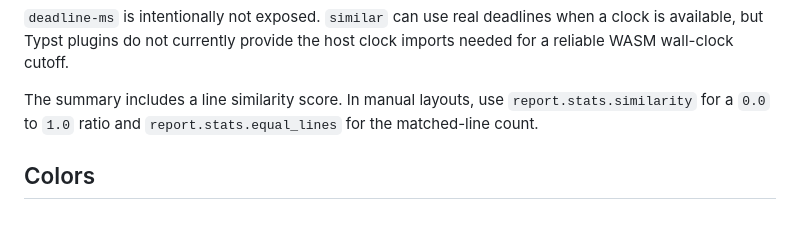
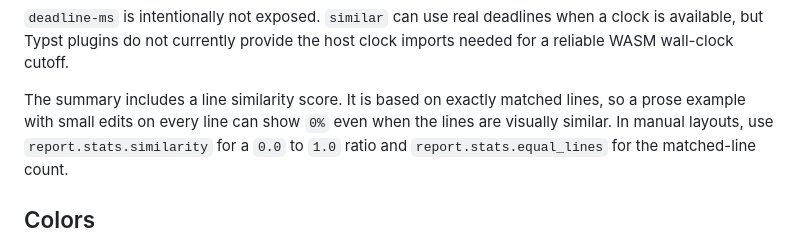
Before and after one commit to clvnkhr/diffst, a Markdown page: README.md, the part around the change. GitHub-like rendering.

```diff
--- a/README.md
+++ b/README.md
@@ -89,7 +89,9 @@ be before it is collapsed.
 when a clock is available, but Typst plugins do not currently provide the host
 clock imports needed for a reliable WASM wall-clock cutoff.
 
-The summary includes a line similarity score. In manual layouts, use
+The summary includes a line similarity score. It is based on exactly matched
+lines, so a prose example with small edits on every line can show `0%` even
+when the lines are visually similar. In manual layouts, use
 `report.stats.similarity` for a `0.0` to `1.0` ratio and
 `report.stats.equal_lines` for the matched-line count.
 
```
